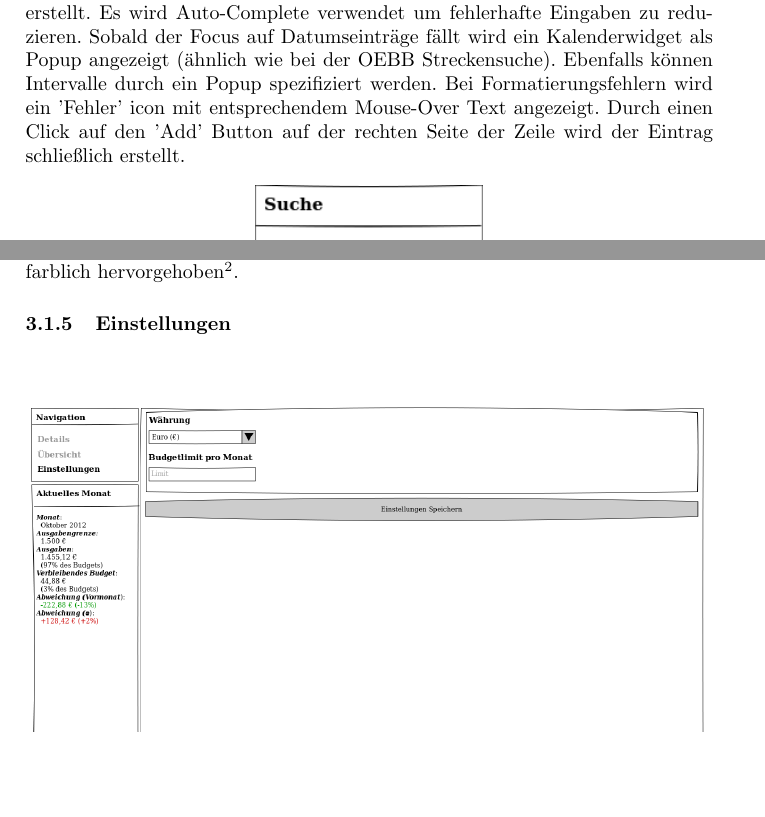
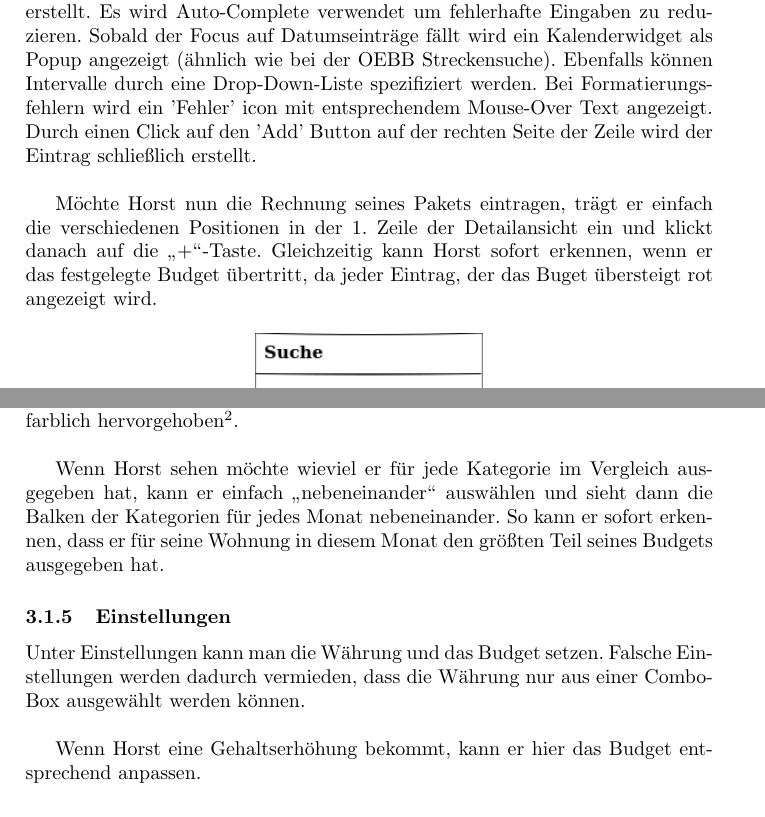
Before and after one commit to schuay/iixd, a LaTeX document (task2/iixd2.tex, which reads task2/konzept.tex): two parts of pages 9 and 12 of 13 before the commit and two parts of pages 9 and 12 of 14 after it, joined at a grey line, cut so that both start at the same text, the shorter picture padded with empty space. Compiled offline with pdfLaTeX.

Commit message:
Add references to the Horst Persona and scenario

```diff
--- a/task2/konzept.tex
+++ b/task2/konzept.tex
@@ -79,8 +83,15 @@ nicht-wiederkehrende Einträge.
 
 Neue Einträge werden am oberen Ende der Liste mit einem inline Editor erstellt. Es wird Auto-Complete verwendet um fehlerhafte
 Eingaben zu reduzieren. Sobald der Focus auf Datumseinträge fällt wird ein Kalenderwidget als Popup angezeigt (ähnlich wie bei der
-OEBB Streckensuche). Ebenfalls können Intervalle durch ein Popup spezifiziert werden. Bei Formatierungsfehlern wird ein 'Fehler' icon mit entsprechendem Mouse-Over Text angezeigt. Durch einen Click
-auf den 'Add' Button auf der rechten Seite der Zeile wird der Eintrag schließlich erstellt.
+OEBB Streckensuche). Ebenfalls können Intervalle durch eine Drop-Down-Liste spezifiziert werden. Bei Formatierungsfehlern wird ein 'Fehler' icon mit entsprechendem Mouse-Over Text angezeigt. Durch einen Click
+auf den 'Add' Button auf der rechten Seite der Zeile wird der Eintrag
+schließlich erstellt.\\
+
+M\"ochte Horst nun die Rechnung seines Pakets eintragen, trägt er einfach die
+verschiedenen Positionen in der 1. Zeile der Detailansicht ein und klickt danach
+auf die \glqq +\grqq-Taste. Gleichzeitig kann Horst sofort erkennen, wenn er das
+festgelegte Budget \"ubertritt, da jeder Eintrag, der das Buget übersteigt
+rot angezeigt wird.
 
 \begin{figure}[htl]
 \centering
@@ -155,7 +166,13 @@ innerhalb das skalierte Diagramm fällt). Kategorien werden durch Farbkodierung
 unterschieden, welche in der Legende aufgeschlüsselt ist. Achsen sind
 selbstverständlich beschriftet; in der Monatsbeschriftung wird das aktuelle
 Monat farblich hervorgehoben\footnote{Nach Applikationskonvention ist das
-aktuelle Element schwarz, und alle anderen dunkelgrau}.
+aktuelle Element schwarz, und alle anderen dunkelgrau}.\\
+
+Wenn Horst sehen m\"ochte wieviel er f\"ur jede Kategorie im Vergleich
+ausgegeben hat, kann er einfach \glqq nebeneinander\grqq\space ausw\"ahlen und sieht
+dann die Balken der Kategorien f\"ur jedes Monat nebeneinander. So kann er
+sofort erkennen, dass er f\"ur seine Wohnung in diesem Monat den gr\"o\ss ten
+Teil seines Budgets ausgegeben hat.
 
 \subsubsection{Einstellungen}
 
@@ -165,6 +182,13 @@ aktuelle Element schwarz, und alle anderen dunkelgrau}.
 \caption{Web Einstellungen}
 \label{fig:web_settings}
 \end{figure}
+
+Unter Einstellungen kann man die W\"ahrung und das Budget setzen. Falsche
+Einstellungen werden dadurch vermieden, dass die W\"ahrung nur aus einer
+Combo-Box ausgew\"ahlt werden k\"onnen.\\
+
+Wenn Horst eine Gehaltserh\"ohung bekommt, kann er hier das Budget entsprechend
+anpassen.
 
 \subsection{Mobiles User Interface}
 \subsection{Detailfragen}
```
Also changed, not shown: task2/konzept.tex (8 more changed lines).
